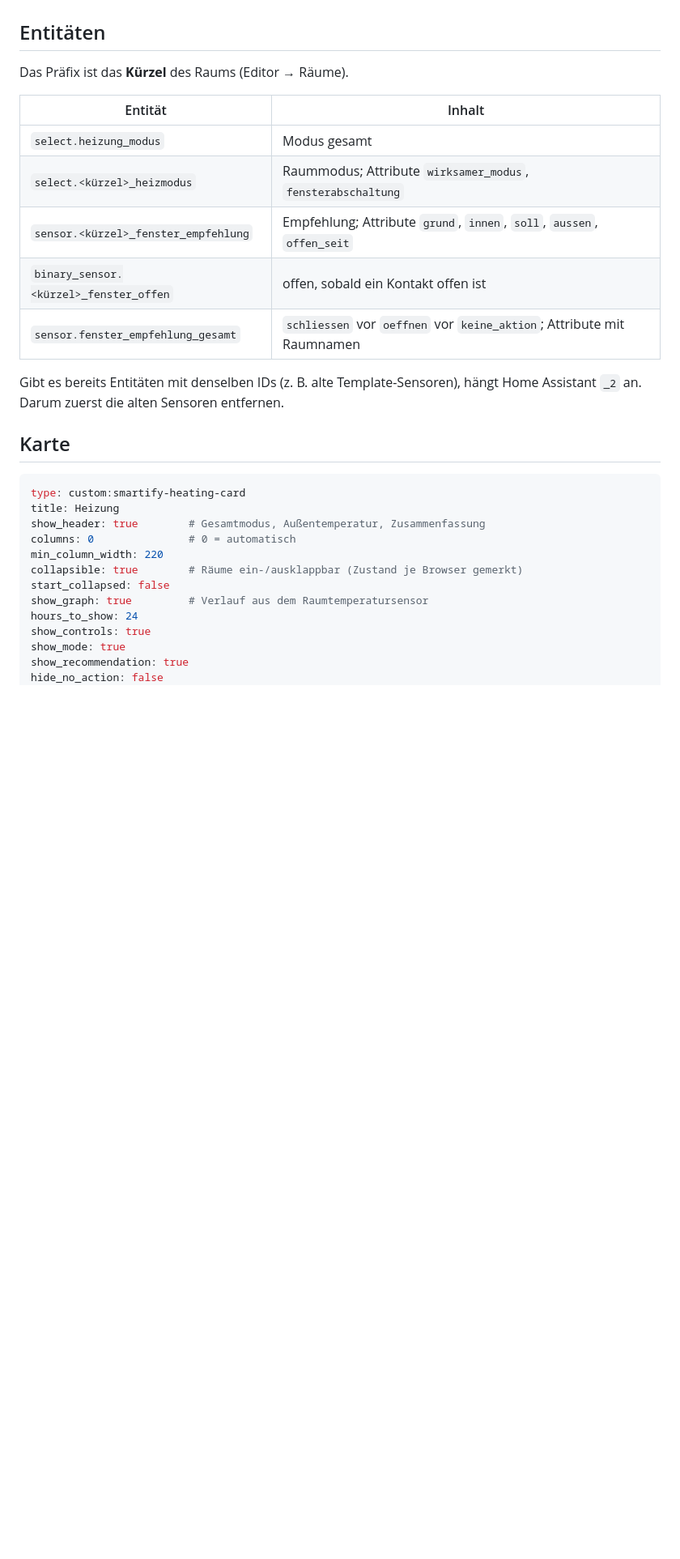
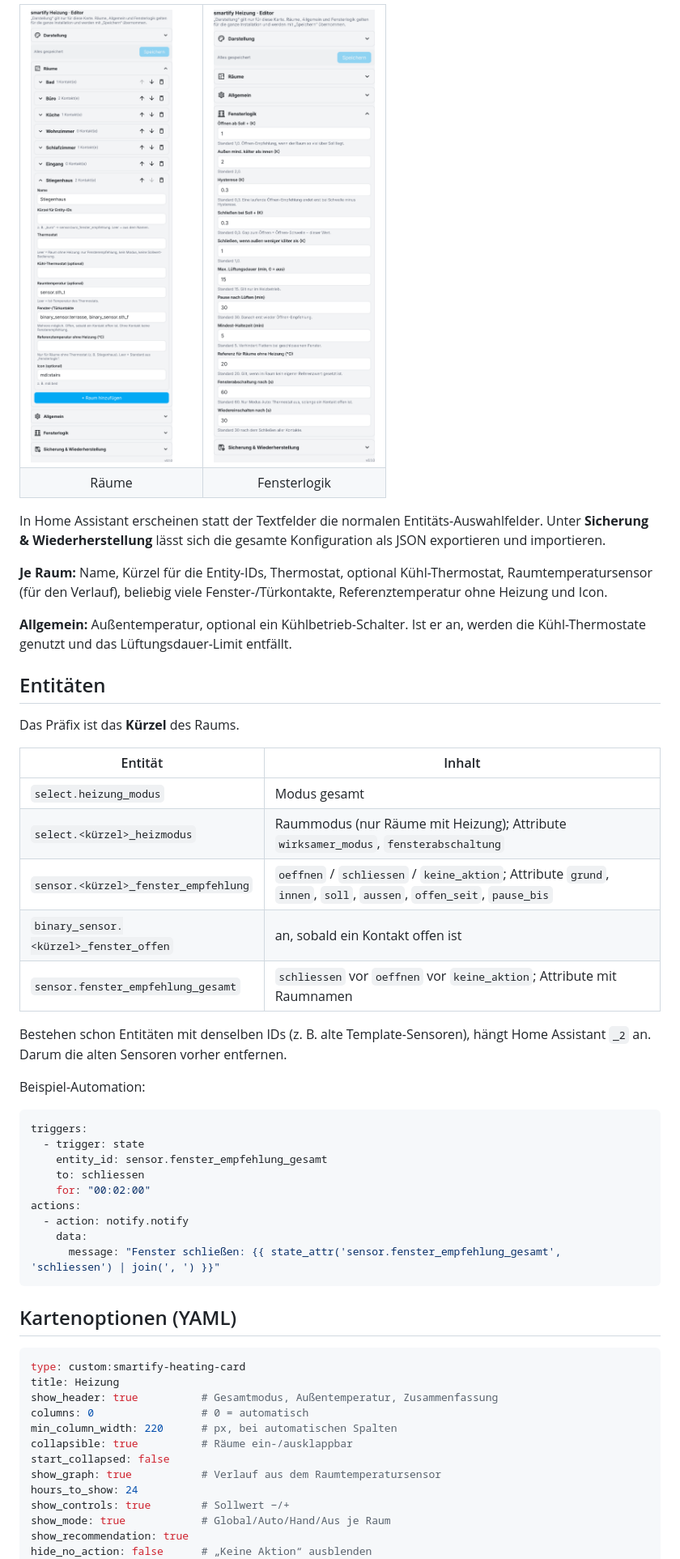
Before and after one commit to smartify-your-home/smartify-heating, a Markdown page: README.md, the part around one of its changes. Shown at 81% size. Drawn GitHub-style; pictures changed too: docs/images/editor-logic.png (added), docs/images/editor-rooms.png (added); blank space fills up the shorter version.

Commit message:
Räume ohne Heizung, README mit Screenshots
Co-Authored-By: Claude Opus 5.5 <noreply@anthropic.com>
Claude-Session: https://claude.ai/code/session_019E4GPbj1fWzZPTz65VE95G

````diff
--- a/README.md
+++ b/README.md
@@ -51,32 +100,59 @@ Alle Werte sind im Karteneditor unter **Fensterlogik** einstellbar.
+<table>
+<tr>
+<td width="50%"><img src="docs/images/editor-rooms.png" alt="Editor Räume"></td>
+<td width="50%"><img src="docs/images/editor-logic.png" alt="Editor Fensterlogik"></td>
+</tr>
+<tr><td align="center">Räume</td><td align="center">Fensterlogik</td></tr>
+</table>
+
+In Home Assistant erscheinen statt der Textfelder die normalen Entitäts-Auswahlfelder. Unter **Sicherung & Wiederherstellung** lässt sich die gesamte Konfiguration als JSON exportieren und importieren.
+
+**Je Raum:** Name, Kürzel für die Entity-IDs, Thermostat, optional Kühl-Thermostat, Raumtemperatursensor (für den Verlauf), beliebig viele Fenster-/Türkontakte, Referenztemperatur ohne Heizung und Icon.
+
+**Allgemein:** Außentemperatur, optional ein Kühlbetrieb-Schalter. Ist er an, werden die Kühl-Thermostate genutzt und das Lüftungsdauer-Limit entfällt.
 
 ## Entitäten
 
-Das Präfix ist das **Kürzel** des Raums (Editor → Räume).
+Das Präfix ist das **Kürzel** des Raums.
 
 | Entität | Inhalt |
 |---|---|
 | `select.heizung_modus` | Modus gesamt |
-| `select.<kürzel>_heizmodus` | Raummodus; Attribute `wirksamer_modus`, `fensterabschaltung` |
-| `sensor.<kürzel>_fenster_empfehlung` | Empfehlung; Attribute `grund`, `innen`, `soll`, `aussen`, `offen_seit` |
-| `binary_sensor.<kürzel>_fenster_offen` | offen, sobald ein Kontakt offen ist |
+| `select.<kürzel>_heizmodus` | Raummodus (nur Räume mit Heizung); Attribute `wirksamer_modus`, `fensterabschaltung` |
+| `sensor.<kürzel>_fenster_empfehlung` | `oeffnen` / `schliessen` / `keine_aktion`; Attribute `grund`, `innen`, `soll`, `aussen`, `offen_seit`, `pause_bis` |
+| `binary_sensor.<kürzel>_fenster_offen` | an, sobald ein Kontakt offen ist |
 | `sensor.fenster_empfehlung_gesamt` | `schliessen` vor `oeffnen` vor `keine_aktion`; Attribute mit Raumnamen |
 
-Gibt es bereits Entitäten mit denselben IDs (z. B. alte Template-Sensoren), hängt Home Assistant `_2` an. Darum zuerst die alten Sensoren entfernen.
+Bestehen schon Entitäten mit denselben IDs (z. B. alte Template-Sensoren), hängt Home Assistant `_2` an. Darum die alten Sensoren vorher entfernen.
 
-## Karte
+Beispiel-Automation:
+
+```yaml
+triggers:
+  - trigger: state
+    entity_id: sensor.fenster_empfehlung_gesamt
+    to: schliessen
+    for: "00:02:00"
+actions:
+  - action: notify.notify
+    data:
+      message: "Fenster schließen: {{ state_attr('sensor.fenster_empfehlung_gesamt', 'schliessen') | join(', ') }}"
+```
+
+## Kartenoptionen (YAML)
 
 ```yaml
 type: custom:smartify-heating-card
 title: Heizung
-show_header: true        # Gesamtmodus, Außentemperatur, Zusammenfassung
-columns: 0               # 0 = automatisch
-min_column_width: 220
-collapsible: true        # Räume ein-/ausklappbar (Zustand je Browser gemerkt)
+show_header: true          # Gesamtmodus, Außentemperatur, Zusammenfassung
+columns: 0                 # 0 = automatisch
+min_column_width: 220      # px, bei automatischen Spalten
+collapsible: true          # Räume ein-/ausklappbar
 start_collapsed: false
-show_graph: true         # Verlauf aus dem Raumtemperatursensor
+show_graph: true           # Verlauf aus dem Raumtemperatursensor
 hours_to_show: 24
-show_controls: true
-show_mode: true
+show_controls: true        # Sollwert −/+
+show_mode: true            # Global/Auto/Hand/Aus je Raum
 show_recommendation: true
-hide_no_action: false
+hide_no_action: false      # „Keine Aktion“ ausblenden
 show_windows: true
````
Also changed, not shown: other parts of README.md (+87 -26 lines), CHANGELOG.md (+1 -0 lines), docs/images/collapsed.png (added), docs/images/mobile.png (added), docs/images/overview-dark.png (added), docs/images/overview.png (added), 6 other files.
